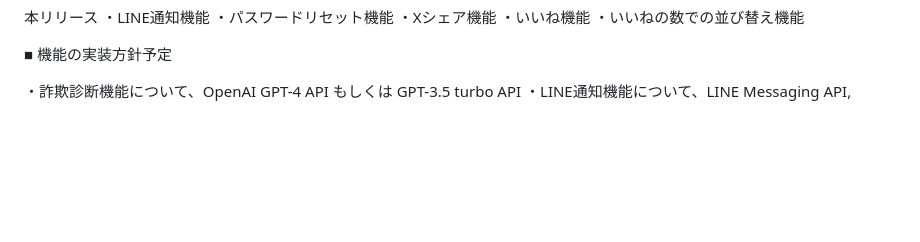
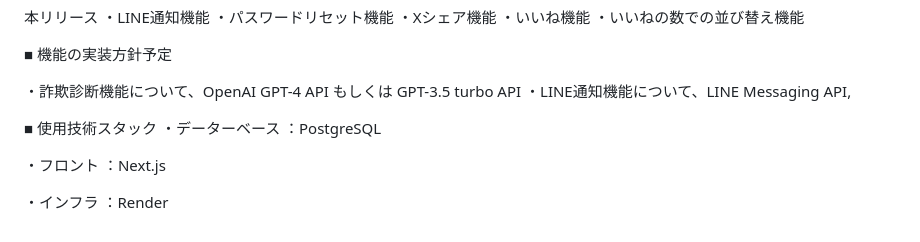
Before and after one commit to yuki51b/scammer-s-notebook, a Markdown page: README.md, the part around the change. Rendered like a GitHub page; blank space fills up the shorter version.

Commit message:
技術スタック追記

```diff
--- a/README.md
+++ b/README.md
@@ -78,3 +78,13 @@ MVPリリース
 
 ・詐欺診断機能について、OpenAI GPT-4 API もしくは GPT-3.5 turbo API
 ・LINE通知機能について、LINE Messaging API,
+
+■ 使用技術スタック
+・データーベース
+：PostgreSQL
+
+・フロント
+：Next.js
+
+・インフラ
+：Render
```
